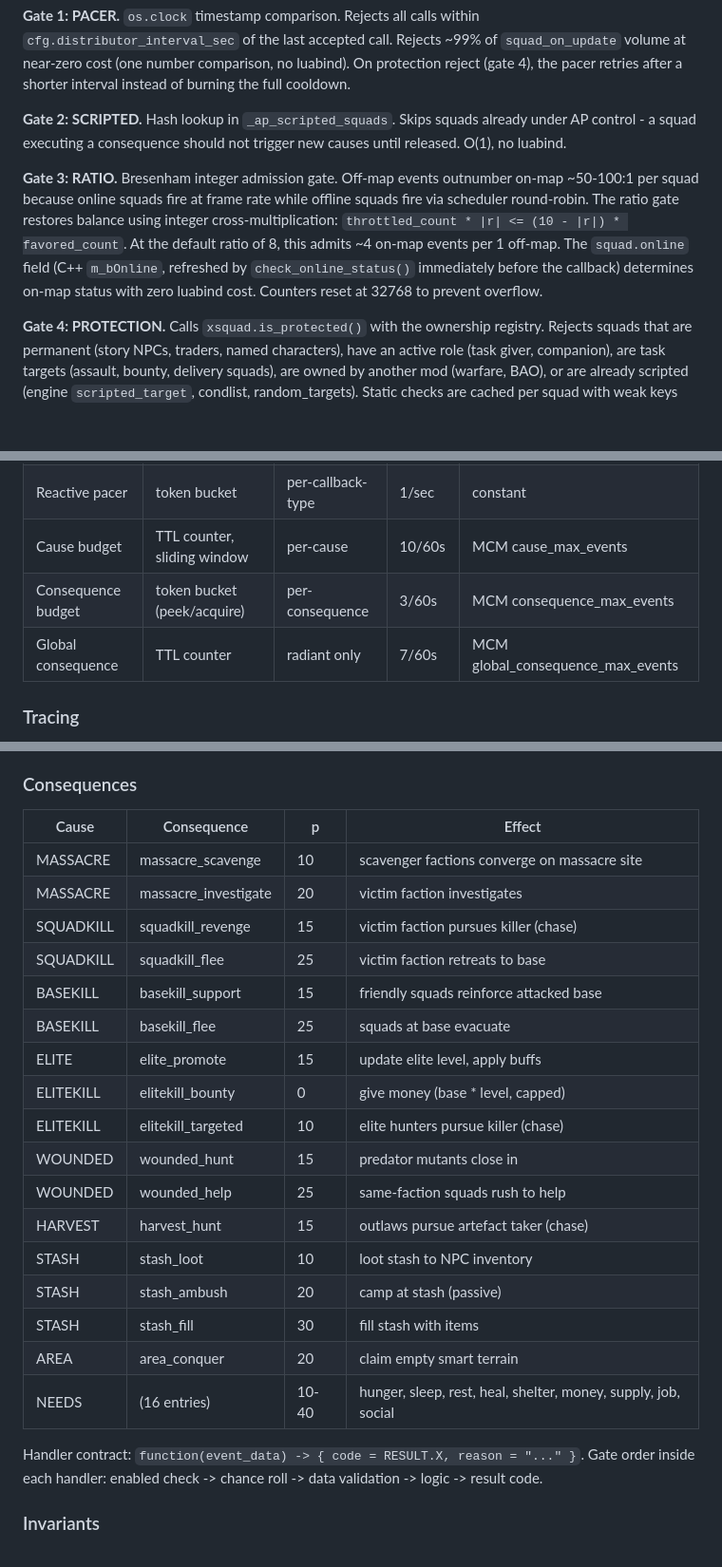
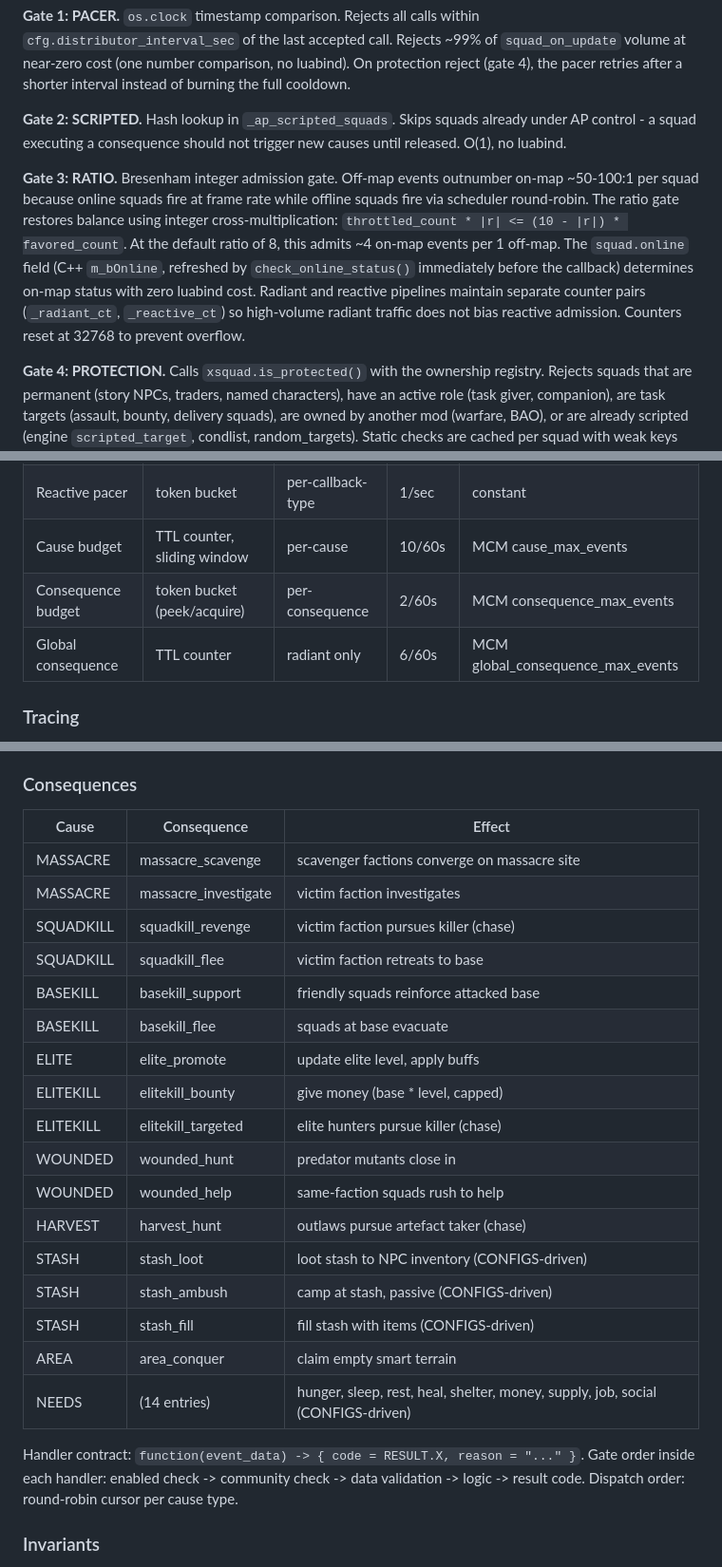
Before and after one commit to damiansirbu-stalker/AlifePlus, a Markdown page: doc/architecture.md, 3 parts joined by grey strips. Shown at 95% size. Drawn GitHub-style; blank space fills up the shorter version.

Commit message:
docs: architecture update -- separate Bresenham, rate limits, stash CONFIGS, round-robin

```diff
--- a/doc/architecture.md
+++ b/doc/architecture.md
@@ -85,7 +85,7 @@ The triggering squad is both sensor and responder - it evaluates its own surroun
 
 **Gate 2: SCRIPTED.** Hash lookup in `_ap_scripted_squads`. Skips squads already under AP control - a squad executing a consequence should not trigger new causes until released. O(1), no luabind.
 
-**Gate 3: RATIO.** Bresenham integer admission gate. Off-map events outnumber on-map ~50-100:1 per squad because online squads fire at frame rate while offline squads fire via scheduler round-robin. The ratio gate restores balance using integer cross-multiplication: `throttled_count * |r| <= (10 - |r|) * favored_count`. At the default ratio of 8, this admits ~4 on-map events per 1 off-map. The `squad.online` field (C++ `m_bOnline`, refreshed by `check_online_status()` immediately before the callback) determines on-map status with zero luabind cost. Counters reset at 32768 to prevent overflow.
+**Gate 3: RATIO.** Bresenham integer admission gate. Off-map events outnumber on-map ~50-100:1 per squad because online squads fire at frame rate while offline squads fire via scheduler round-robin. The ratio gate restores balance using integer cross-multiplication: `throttled_count * |r| <= (10 - |r|) * favored_count`. At the default ratio of 8, this admits ~4 on-map events per 1 off-map. The `squad.online` field (C++ `m_bOnline`, refreshed by `check_online_status()` immediately before the callback) determines on-map status with zero luabind cost. Radiant and reactive pipelines maintain separate counter pairs (`_radiant_ct`, `_reactive_ct`) so high-volume radiant traffic does not bias reactive admission. Counters reset at 32768 to prevent overflow.
 
 **Gate 4: PROTECTION.** Calls `xsquad.is_protected()` with the ownership registry. Rejects squads that are permanent (story NPCs, traders, named characters), have an active role (task giver, companion), are task targets (assault, bounty, delivery squads), are owned by another mod (warfare, BAO), or are already scripted (engine `scripted_target`, condlist, random_targets). Static checks are cached per squad with weak keys (O(1) after first call).
 
@@ -135,8 +135,8 @@ All rate limiting lives in `ap_core_limiter`. Five independent limiters operate
 | Radiant pacer | os.clock timestamp | global | 10s | MCM distributor_interval_sec |
 | Reactive pacer | token bucket | per-callback-type | 1/sec | constant |
 | Cause budget | TTL counter, sliding window | per-cause | 10/60s | MCM cause_max_events |
-| Consequence budget | token bucket (peek/acquire) | per-consequence | 3/60s | MCM consequence_max_events |
-| Global consequence | TTL counter | radiant only | 7/60s | MCM global_consequence_max_events |
+| Consequence budget | token bucket (peek/acquire) | per-consequence | 2/60s | MCM consequence_max_events |
+| Global consequence | TTL counter | radiant only | 6/60s | MCM global_consequence_max_events |
 
 ### Tracing
 
@@ -239,27 +239,27 @@ Predicate contract: `function(trace, ...callback_args) -> { cause = CAUSE.X, ...
 
 ### Consequences
 
-| Cause | Consequence | p | Effect |
-|-------|-------------|---|--------|
-| MASSACRE | massacre_scavenge | 10 | scavenger factions converge on massacre site |
-| MASSACRE | massacre_investigate | 20 | victim faction investigates |
-| SQUADKILL | squadkill_revenge | 15 | victim faction pursues killer (chase) |
-| SQUADKILL | squadkill_flee | 25 | victim faction retreats to base |
-| BASEKILL | basekill_support | 15 | friendly squads reinforce attacked base |
-| BASEKILL | basekill_flee | 25 | squads at base evacuate |
-| ELITE | elite_promote | 15 | update elite level, apply buffs |
-| ELITEKILL | elitekill_bounty | 0 | give money (base * level, capped) |
-| ELITEKILL | elitekill_targeted | 10 | elite hunters pursue killer (chase) |
-| WOUNDED | wounded_hunt | 15 | predator mutants close in |
-| WOUNDED | wounded_help | 25 | same-faction squads rush to help |
-| HARVEST | harvest_hunt | 15 | outlaws pursue artefact taker (chase) |
-| STASH | stash_loot | 10 | loot stash to NPC inventory |
-| STASH | stash_ambush | 20 | camp at stash (passive) |
-| STASH | stash_fill | 30 | fill stash with items |
-| AREA | area_conquer | 20 | claim empty smart terrain |
-| NEEDS | (16 entries) | 10-40 | hunger, sleep, rest, heal, shelter, money, supply, job, social |
+| Cause | Consequence | Effect |
+|-------|-------------|--------|
+| MASSACRE | massacre_scavenge | scavenger factions converge on massacre site |
+| MASSACRE | massacre_investigate | victim faction investigates |
+| SQUADKILL | squadkill_revenge | victim faction pursues killer (chase) |
+| SQUADKILL | squadkill_flee | victim faction retreats to base |
+| BASEKILL | basekill_support | friendly squads reinforce attacked base |
+| BASEKILL | basekill_flee | squads at base evacuate |
+| ELITE | elite_promote | update elite level, apply buffs |
+| ELITEKILL | elitekill_bounty | give money (base * level, capped) |
+| ELITEKILL | elitekill_targeted | elite hunters pursue killer (chase) |
+| WOUNDED | wounded_hunt | predator mutants close in |
+| WOUNDED | wounded_help | same-faction squads rush to help |
+| HARVEST | harvest_hunt | outlaws pursue artefact taker (chase) |
+| STASH | stash_loot | loot stash to NPC inventory (CONFIGS-driven) |
+| STASH | stash_ambush | camp at stash, passive (CONFIGS-driven) |
+| STASH | stash_fill | fill stash with items (CONFIGS-driven) |
+| AREA | area_conquer | claim empty smart terrain |
+| NEEDS | (14 entries) | hunger, sleep, rest, heal, shelter, money, supply, job, social (CONFIGS-driven) |
 
-Handler contract: `function(event_data) -> { code = RESULT.X, reason = "..." }`. Gate order inside each handler: enabled check -> chance roll -> data validation -> logic -> result code.
+Handler contract: `function(event_data) -> { code = RESULT.X, reason = "..." }`. Gate order inside each handler: enabled check -> community check -> data validation -> logic -> result code. Dispatch order: round-robin cursor per cause type.
 
 ### Invariants
 
```
Also changed, not shown: other parts of doc/architecture.md (+1 -1 lines).
